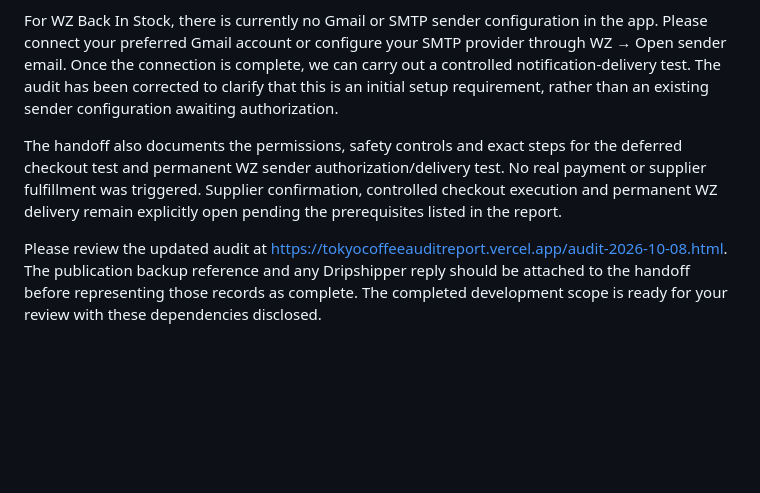
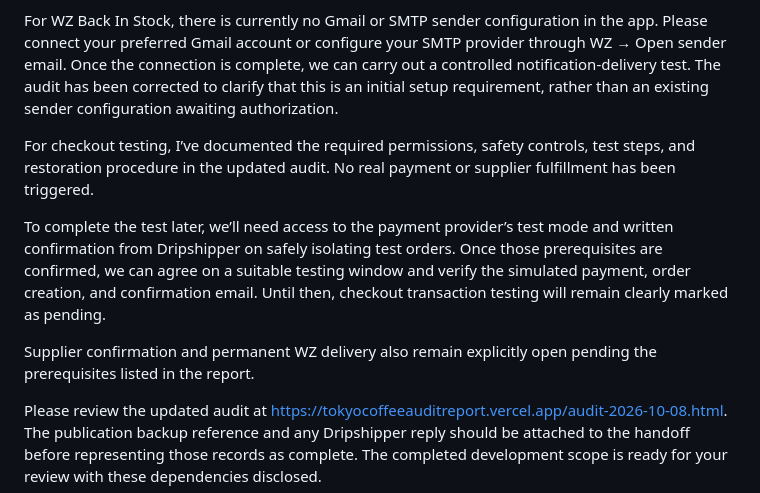
Before and after one commit to webozza/Tokyo-coffee-audit-report-, a Markdown page: HANDOFF-STATUS-2026-10-12.md, the part around the change. GitHub-like rendering; blank space fills up the shorter version.

Commit message:
Add checkout testing message to Karlton handoff reply

```diff
--- a/HANDOFF-STATUS-2026-10-12.md
+++ b/HANDOFF-STATUS-2026-10-12.md
@@ -155,7 +155,11 @@ The Dripshipper verification request was submitted through Shopify’s support f
 
 For WZ Back In Stock, there is currently no Gmail or SMTP sender configuration in the app. Please connect your preferred Gmail account or configure your SMTP provider through WZ → Open sender email. Once the connection is complete, we can carry out a controlled notification-delivery test. The audit has been corrected to clarify that this is an initial setup requirement, rather than an existing sender configuration awaiting authorization.
 
-The handoff also documents the permissions, safety controls and exact steps for the deferred checkout test and permanent WZ sender authorization/delivery test. No real payment or supplier fulfillment was triggered. Supplier confirmation, controlled checkout execution and permanent WZ delivery remain explicitly open pending the prerequisites listed in the report.
+For checkout testing, I’ve documented the required permissions, safety controls, test steps, and restoration procedure in the updated audit. No real payment or supplier fulfillment has been triggered.
+
+To complete the test later, we’ll need access to the payment provider’s test mode and written confirmation from Dripshipper on safely isolating test orders. Once those prerequisites are confirmed, we can agree on a suitable testing window and verify the simulated payment, order creation, and confirmation email. Until then, checkout transaction testing will remain clearly marked as pending.
+
+Supplier confirmation and permanent WZ delivery also remain explicitly open pending the prerequisites listed in the report.
 
 Please review the updated audit at https://tokyocoffeeauditreport.vercel.app/audit-2026-10-08.html. The publication backup reference and any Dripshipper reply should be attached to the handoff before representing those records as complete. The completed development scope is ready for your review with these dependencies disclosed.
 
```
